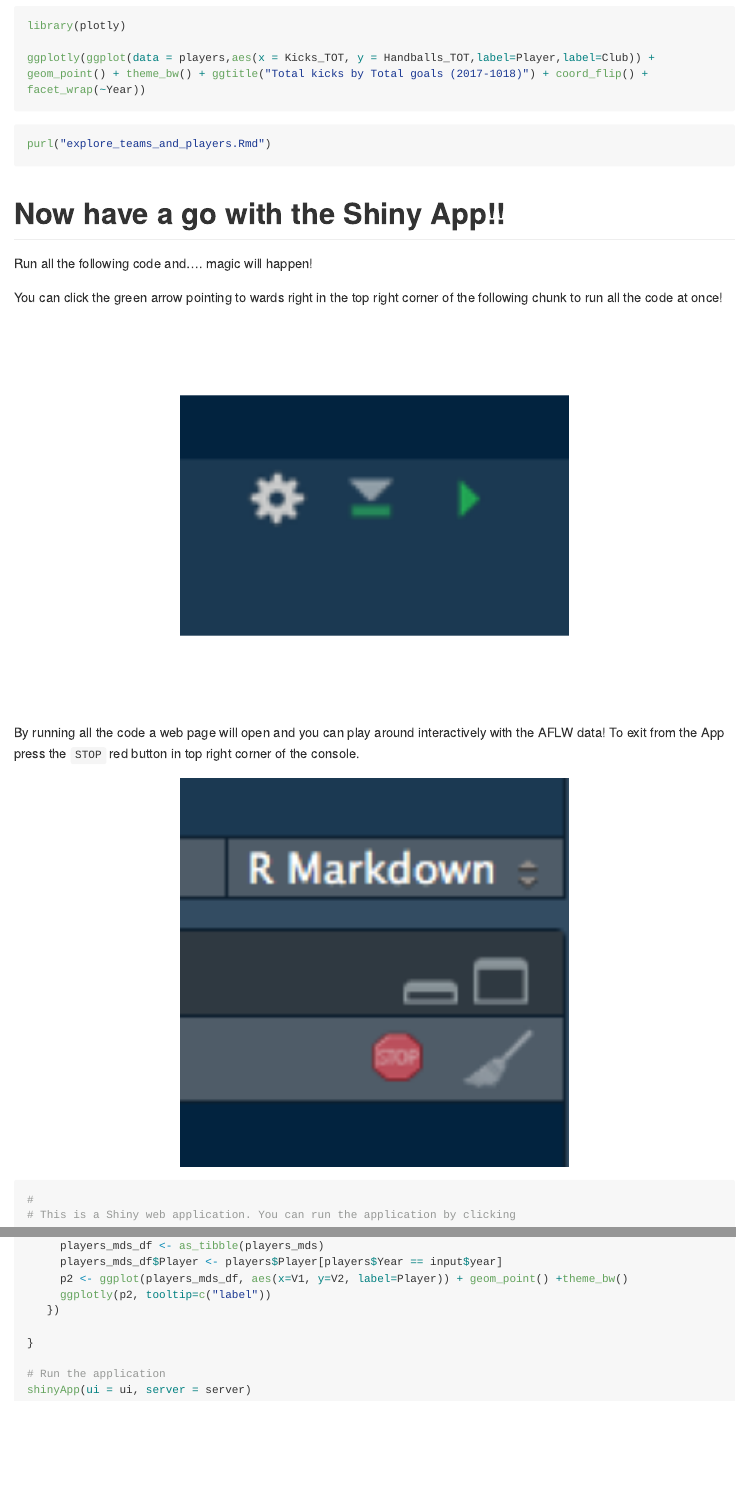
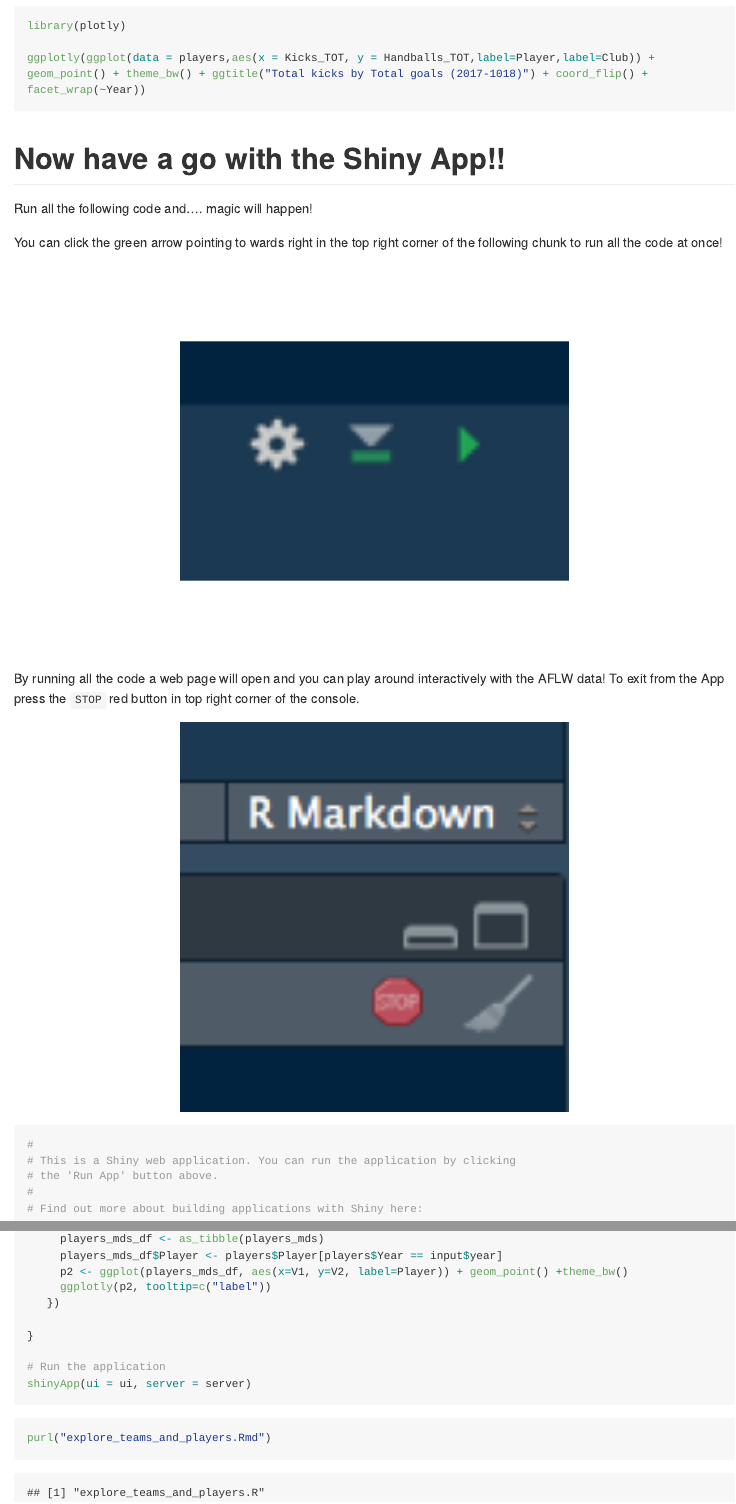
Before and after one commit to annaquaglieri16/brainSTEMM, an R Markdown document (explore_teams_and_players.Rmd): the page in a window 1100 px wide, from 17480 px down, and a second part further down, joined at a grey line. Rendered offline with R 4.5, knitr and Pandoc, with nearby package versions; both versions are drawn in the output format of the newer one; long lines of code are wrapped.

````diff
--- a/explore_teams_and_players.R
+++ b/explore_teams_and_players.R
@@ -4,16 +4,14 @@
 ## ----message=FALSE-------------------------------------------------------
 library(readr) # Load the package 'readr' in order to read .csv files into R
 players <- read_csv("data/players.csv")
+# The following two lines are simply a way to clean up the names of the columns
 colnames(players) <- gsub(" ","_",colnames(players))
 colnames(players)[colnames(players) %in% "Time_On_Ground_%"] <- "Time_On_Ground_prop"
 
 ## ------------------------------------------------------------------------
 library(knitr) # package knitr allows to print a dataset on screen in a nicer way. Compare the two ways below.
-head(players)
+head(players) # print the first 5 rows of the dataset players
 kable(head(players))
-
-## ------------------------------------------------------------------------
-#View(players)
 
 ## ------------------------------------------------------------------------
 players$Club[1:10]
@@ -28,6 +26,9 @@
 table(players$Club)
 
 ## ------------------------------------------------------------------------
+barplot(table(players$Club),main="Number of players in each club")
+
+## ------------------------------------------------------------------------
 library(ggplot2)
 ggplot(data = players,aes(x=Club,fill=Club)) + geom_bar() + theme_bw()
 ggplot(data = players,aes(x=Club,fill=Club)) + geom_bar() + theme_bw() + coord_flip()
@@ -37,11 +38,10 @@
 summary(players$Kicks_TOT)
 
 ## ------------------------------------------------------------------------
+hist(players$Kicks_TOT,main="Total number of kicks")
+
+## ------------------------------------------------------------------------
 ggplot(data = players,aes(x=Kicks_TOT)) + geom_histogram(colour="white") + theme_bw()
-# Alternative for continous variables: Boxplot
-ggplot(data = players,aes(x="Tot kicks",y=Kicks_TOT)) + geom_boxplot() + theme_bw()
-# alternative way of producing a boxplot
-boxplot(players$Kicks_TOT)
 
 ## ------------------------------------------------------------------------
 library(dplyr)
@@ -74,11 +74,107 @@
 ggplot(data = players,aes(x = Kicks_TOT, y = Handballs_TOT)) + geom_point() + theme_bw() + ggtitle("Total kicks by Total goals (2017-1018)") + coord_flip() + facet_wrap(~Year)
 
 
-## ------------------------------------------------------------------------
+
+## ----eval=TRUE-----------------------------------------------------------
+#
+# This is a Shiny web application. You can run the application by clicking
+# the 'Run App' button above.
+#
+# Find out more about building applications with Shiny here:
+#
+#    http://shiny.rstudio.com/
+#
+
+library(shiny)
+library(shinydashboard)
+library(shinythemes)
+library(tidyverse)
 library(plotly)
 
-ggplotly(ggplot(data = players,aes(x = Kicks_TOT, y = Handballs_TOT,label=Player,label=Club)) + geom_point() + theme_bw() + ggtitle("Total kicks by Total goals (2017-1018)") + coord_flip() + facet_wrap(~Year))
+players <- read_csv("data/players.csv")
+teams <- read_csv("data/teams.csv")
+colnames(players) <- gsub(" ","_",colnames(players))
+realvars <- c("Kicks_TOT", "Handballs_TOT", "Disposals_TOT", "Marks_TOT", "Frees_Agst_TOT", "Goals_TOT", "Behinds_TOT", "Goal_assists_TOT",
+              "Time_On_Ground_prop")
+colnames(players)[colnames(players) %in% "Time_On_Ground_%"] <- "Time_On_Ground_prop"
+catvars <- c("Player", "Club")
+clubs <- unique(players$Club)
+
+# Define UI for application that draws a histogram
+ui <- fluidPage(theme = shinytheme("flatly"),
+  titlePanel("Exploring the AFLW statistics"),
+    tabsetPanel(
+      tabPanel("Data",
+      # Sidebar with a slider input for number of bins
+      sidebarLayout(
+        sidebarPanel(
+          selectInput('x', "X", realvars, realvars[1]),
+          selectInput('y', "Y", realvars, realvars[2]),
+          selectInput('label', "Label", catvars),
+          radioButtons('clr', "Colour by club:", c("None", clubs))
+        ),
+
+        # Show a plot of the generated distribution
+        mainPanel(
+          plotlyOutput("scatterplot")
+        )
+      )
+    ),
+    tabPanel("Players",
+     sidebarLayout(
+       sidebarPanel(
+         radioButtons('year', "Year", c("2017", "2018"), "2018"),
+         checkboxGroupInput('vars', "Variables to use:", realvars, realvars[1:3])
+        ),
+
+        # Show a plot of the generated distribution
+        mainPanel(
+          plotlyOutput("mds")
+        )
+      )
+    )
+  )
+)
+
+# Define server logic required to draw a histogram
+server <- function(input, output) {
+
+   output$scatterplot <- renderPlotly({
+     p <- ggplot(players,
+            aes_string(x = input$x, y = input$y,
+                       label = input$label)) +
+       geom_point(alpha = 0.8) + labs(x=input$x,y=input$y)+
+       facet_wrap(~Year, ncol=2) + theme_bw()
+     if (input$clr != "None") {
+       players$Clubclr <- "no"
+       players$Clubclr[players$Club == input$clr] <- "yes"
+       p <- p + aes(colour=players$Clubclr) +
+         scale_colour_brewer(palette="Dark2",name=input$clr) +
+         #theme(legend.position = "none")
+         theme(legend.position = "bottom")+
+         theme_bw()
+     }
+     ggplotly(p)
+   })
+
+   output$mds <- renderPlotly({
+     players_sub <- players %>%
+       filter(Year == input$year) %>%
+       select(input$vars)
+     players_sub_mat <- as.matrix(players_sub)
+     players_mds <- cmdscale(dist(players_sub_mat), k=2)
+     players_mds_df <- as_tibble(players_mds)
+     players_mds_df$Player <- players$Player[players$Year == input$year]
+     p2 <- ggplot(players_mds_df, aes(x=V1, y=V2, label=Player)) + geom_point() +theme_bw()
+     ggplotly(p2, tooltip=c("label"))
+   })
+
+}
+
+# Run the application
+shinyApp(ui = ui, server = server)
 
 
-## ------------------------------------------------------------------------
+
+## ----eval=TRUE-----------------------------------------------------------
 purl("explore_teams_and_players.Rmd")
--- a/explore_teams_and_players.Rmd
+++ b/explore_teams_and_players.Rmd
@@ -2,10 +2,10 @@
 title: "Explore the AFLW dataset 2017/2018"
 author: "Anna Quaglieri"
 output:
-  html_document:
+  github_document:
     toc: yes
     toc_depth: 3
-  github_document:
+  html_document:
     toc: yes
     toc_depth: 3
 linkcolor: magenta
@@ -249,11 +249,6 @@
 ```
 
 
-```{r eval=FALSE}
-purl("explore_teams_and_players.Rmd")
-```
-
-
 # Now have a go with the Shiny App!!
 
 Run all the following code and.... magic will happen!
@@ -373,3 +368,8 @@
 
 
 ```
+
+
+```{r eval=TRUE}
+purl("explore_teams_and_players.Rmd")
+```
````
Also changed, not shown: explore_teams_and_players.md (added), explore_teams_and_players_files/figure-html/unnamed-chunk-1-1.png (deleted), explore_teams_and_players_files/figure-html/unnamed-chunk-11-1.png (deleted), explore_teams_and_players_files/figure-html/unnamed-chunk-12-1.png (deleted), explore_teams_and_players_files/figure-html/unnamed-chunk-12-2.png (deleted), explore_teams_and_players_files/figure-html/unnamed-chunk-14-1.png (deleted), explore_teams_and_players_files/figure-html/unnamed-chunk-15-1.png (deleted), explore_teams_and_players_files/figure-html/unnamed-chunk-17-1.png (deleted), explore_teams_and_players_files/figure-html/unnamed-chunk-17-2.png (deleted), explore_teams_and_players_files/figure-html/unnamed-chunk-17-3.png (deleted), explore_teams_and_players_files/figure-html/unnamed-chunk-17-4.png (deleted), explore_teams_and_players_files/figure-html/unnamed-chunk-18-1.png (deleted), explore_teams_and_players_files/figure-html/unnamed-chunk-18-2.png (deleted), explore_teams_and_players_files/figure-html/unnamed-chunk-18-3.png (deleted), 6 more files, 34 other files.
